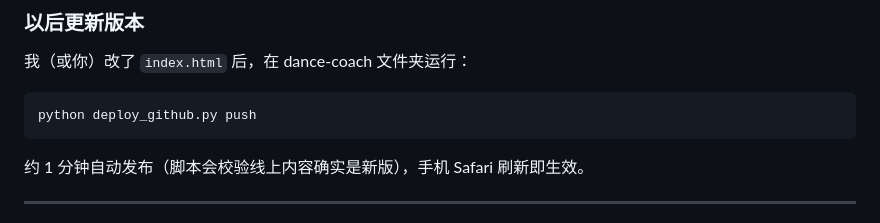
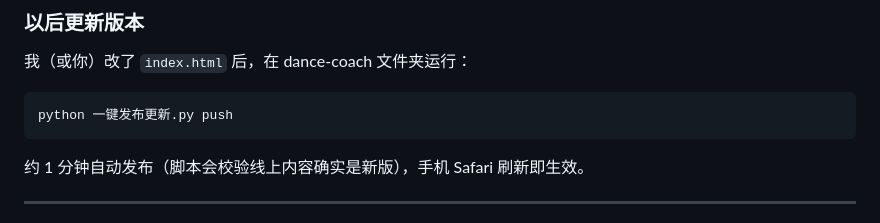
Before and after one commit to wen43443-prog/dance-coach, a Markdown page: iPhone使用指南.md, the part around the change. Drawn GitHub-style.

Commit message:
deploy iPhone使用指南.md

````diff
--- a/iPhone使用指南.md
+++ b/iPhone使用指南.md
@@ -34,7 +34,7 @@
 我（或你）改了 `index.html` 后，在 dance-coach 文件夹运行：
 
 ```
-python deploy_github.py push
+python 一键发布更新.py push
 ```
 
 约 1 分钟自动发布（脚本会校验线上内容确实是新版），手机 Safari 刷新即生效。
````
